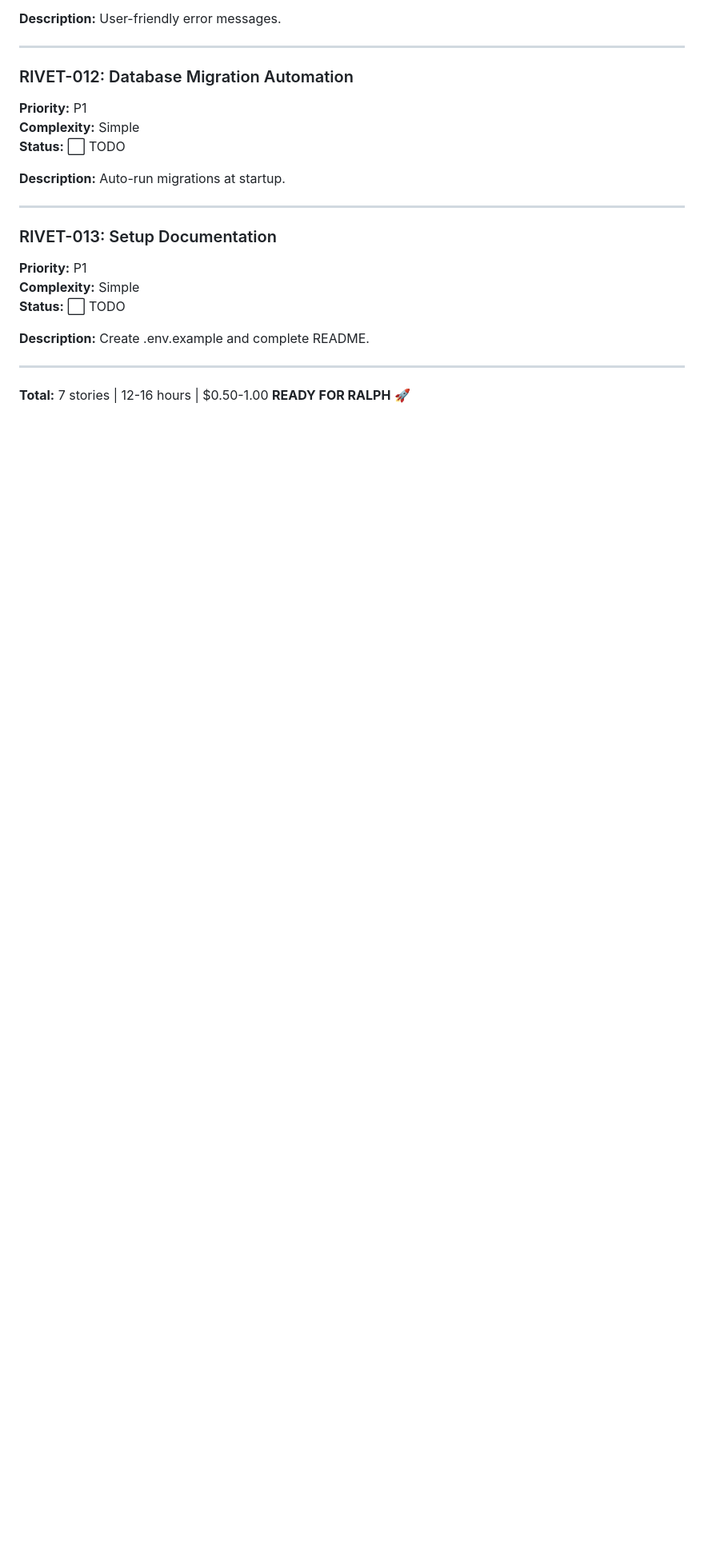
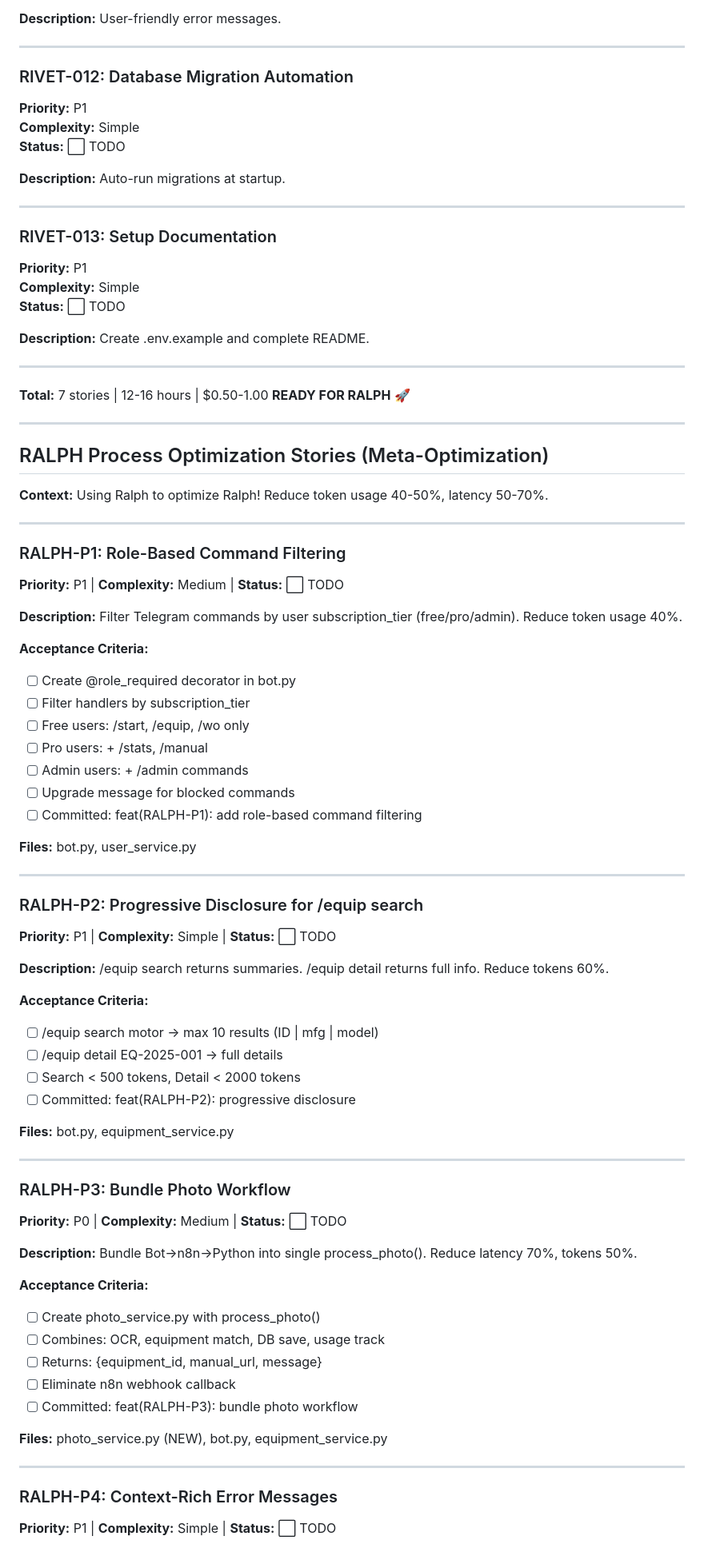
Before and after one commit to Mikecranesync/Rivet-PRO, a Markdown page: scripts/ralph-claude-code/@fix_plan.md, the part around one of its changes. Shown at 80% size. Rendered like a GitHub page; blank space fills up the shorter version.

```diff
--- a/scripts/ralph-claude-code/@fix_plan.md
+++ b/scripts/ralph-claude-code/@fix_plan.md
@@ -484,3 +484,64 @@ Create .env.example and complete README.
 
 **Total:** 7 stories | 12-16 hours | $0.50-1.00
 **READY FOR RALPH** 🚀
+
+---
+
+## RALPH Process Optimization Stories (Meta-Optimization)
+
+**Context:** Using Ralph to optimize Ralph! Reduce token usage 40-50%, latency 50-70%.
+
+---
+
+### RALPH-P1: Role-Based Command Filtering
+**Priority:** P1 | **Complexity:** Medium | **Status:** ⬜ TODO
+
+**Description:** Filter Telegram commands by user subscription_tier (free/pro/admin). Reduce token usage 40%.
+
+**Acceptance Criteria:**
+- [ ] Create @role_required decorator in bot.py
+- [ ] Filter handlers by subscription_tier
+- [ ] Free users: /start, /equip, /wo only
+- [ ] Pro users: + /stats, /manual
+- [ ] Admin users: + /admin commands
+- [ ] Upgrade message for blocked commands
+- [ ] Committed: feat(RALPH-P1): add role-based command filtering
+
+**Files:** bot.py, user_service.py
+
+---
+
+### RALPH-P2: Progressive Disclosure for /equip search
+**Priority:** P1 | **Complexity:** Simple | **Status:** ⬜ TODO
+
+**Description:** /equip search returns summaries. /equip detail <id> returns full info. Reduce tokens 60%.
+
+**Acceptance Criteria:**
+- [ ] /equip search motor → max 10 results (ID | mfg | model)
+- [ ] /equip detail EQ-2025-001 → full details
+- [ ] Search < 500 tokens, Detail < 2000 tokens
+- [ ] Committed: feat(RALPH-P2): progressive disclosure
+
+**Files:** bot.py, equipment_service.py
+
+---
+
+### RALPH-P3: Bundle Photo Workflow
+**Priority:** P0 | **Complexity:** Medium | **Status:** ⬜ TODO
+
+**Description:** Bundle Bot→n8n→Python into single process_photo(). Reduce latency 70%, tokens 50%.
+
+**Acceptance Criteria:**
+- [ ] Create photo_service.py with process_photo()
+- [ ] Combines: OCR, equipment match, DB save, usage track
+- [ ] Returns: {equipment_id, manual_url, message}
+- [ ] Eliminate n8n webhook callback
+- [ ] Committed: feat(RALPH-P3): bundle photo workflow
+
+**Files:** photo_service.py (NEW), bot.py, equipment_service.py
+
+---
+
+### RALPH-P4: Context-Rich Error Messages
+**Priority:** P1 | **Complexity:** Simple | **Status:** ⬜ TODO
+
```
Also changed, not shown: other parts of scripts/ralph-claude-code/@fix_plan.md (+46 -0 lines).
